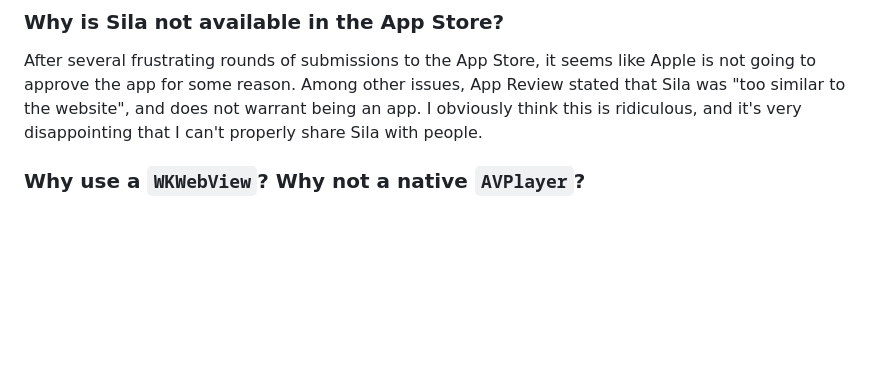
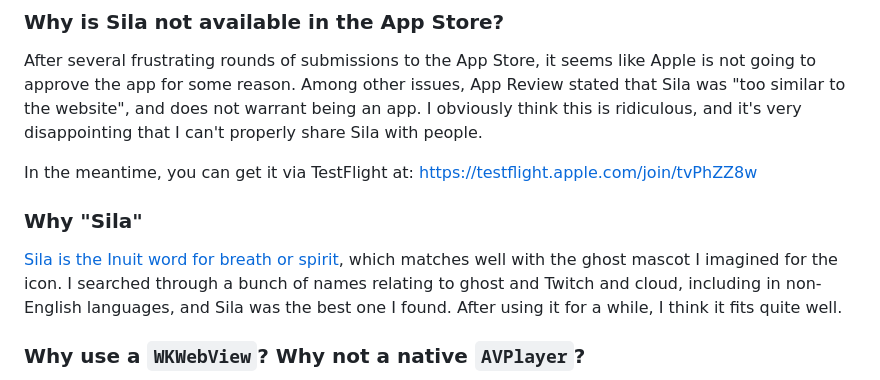
Before and after one commit to agg23/Sila, a Markdown page: README.md, the part around the change printed below. Rendered like a GitHub page; blank space fills up the shorter version.

Commit message:
Added TestFlight URL

```diff
--- a/README.md
+++ b/README.md
@@ -29,6 +28,12 @@ No Twitch account is required for use, but if you chose to use it, your existing
 
 After several frustrating rounds of submissions to the App Store, it seems like Apple is not going to approve the app for some reason. Among other issues, App Review stated that Sila was "too similar to the website", and does not warrant being an app. I obviously think this is ridiculous, and it's very disappointing that I can't properly share Sila with people.
 
+In the meantime, you can get it via TestFlight at: https://testflight.apple.com/join/tvPhZZ8w
+
+### Why "Sila"
+
+[Sila is the Inuit word for breath or spirit](https://en.wikipedia.org/wiki/Silap_Inua), which matches well with the ghost mascot I imagined for the icon. I searched through a bunch of names relating to ghost and Twitch and cloud, including in non-English languages, and Sila was the best one I found. After using it for a while, I think it fits quite well.
+
 ### Why use a `WKWebView`? Why not a native `AVPlayer`?
 
 It's against Twitch's ToS to directly access the raw HLS stream, similar to what Streamlink does. It can be made to work, but it's error prone, and it doesn't display ads properly (just displaying a blank placeholder screen), though this may be considered a benefit. In addition, you lose to the ad blocking with subs without extracting a cookie from the web client. In other words, its finicky, and Twitch doesn't like it, which isn't something I wanted to deal with for an app I planned to submit to the App Store.
```
Also changed, not shown: other parts of README.md (+1 -2 lines).
